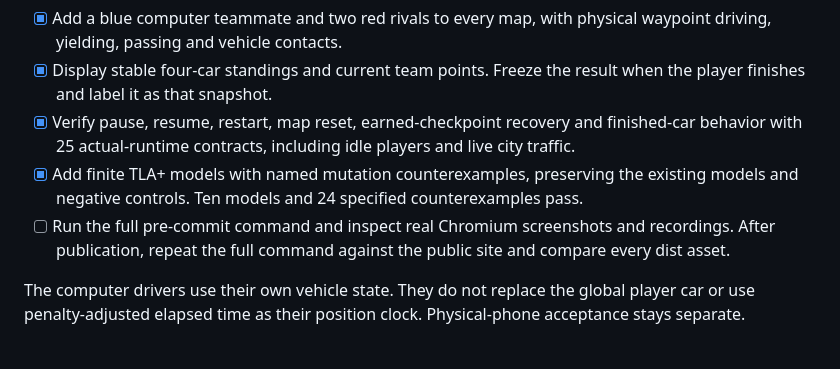
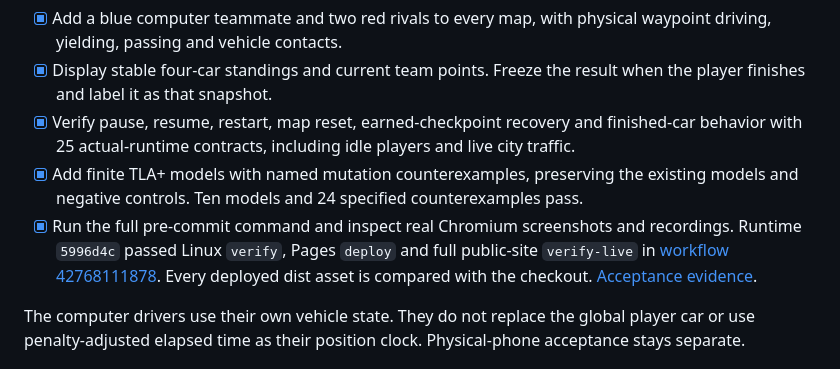
Before and after one commit to LiuShiyuMath/graybox-drive, a Markdown page: docs/ROADMAP.md, the part around the change. Drawn GitHub-style.

```diff
--- a/docs/ROADMAP.md
+++ b/docs/ROADMAP.md
@@ -61,7 +61,7 @@
 - [x] Display stable four-car standings and current team points. Freeze the result when the player finishes and label it as that snapshot.
 - [x] Verify pause, resume, restart, map reset, earned-checkpoint recovery and finished-car behavior with 25 actual-runtime contracts, including idle players and live city traffic.
 - [x] Add finite TLA+ models with named mutation counterexamples, preserving the existing models and negative controls. Ten models and 24 specified counterexamples pass.
-- [ ] Run the full pre-commit command and inspect real Chromium screenshots and recordings. After publication, repeat the full command against the public site and compare every dist asset.
+- [x] Run the full pre-commit command and inspect real Chromium screenshots and recordings. Runtime `5996d4c` passed Linux `verify`, Pages `deploy` and full public-site `verify-live` in [workflow 42768111878](https://github.com/LiuShiyuMath/graybox-drive/actions/runs/42768111878). Every deployed dist asset is compared with the checkout. [Acceptance evidence](../verification/teams-verification.md).
 
 The computer drivers use their own vehicle state. They do not replace the global player car or use penalty-adjusted elapsed time as their position clock. Physical-phone acceptance stays separate.
 
```
Also changed, not shown: docs/STATE-MACHINES.md (+5 -3 lines), verification/teams-verification.md (+10 -2 lines), verification/teams-live.png (added), 1 other file.
